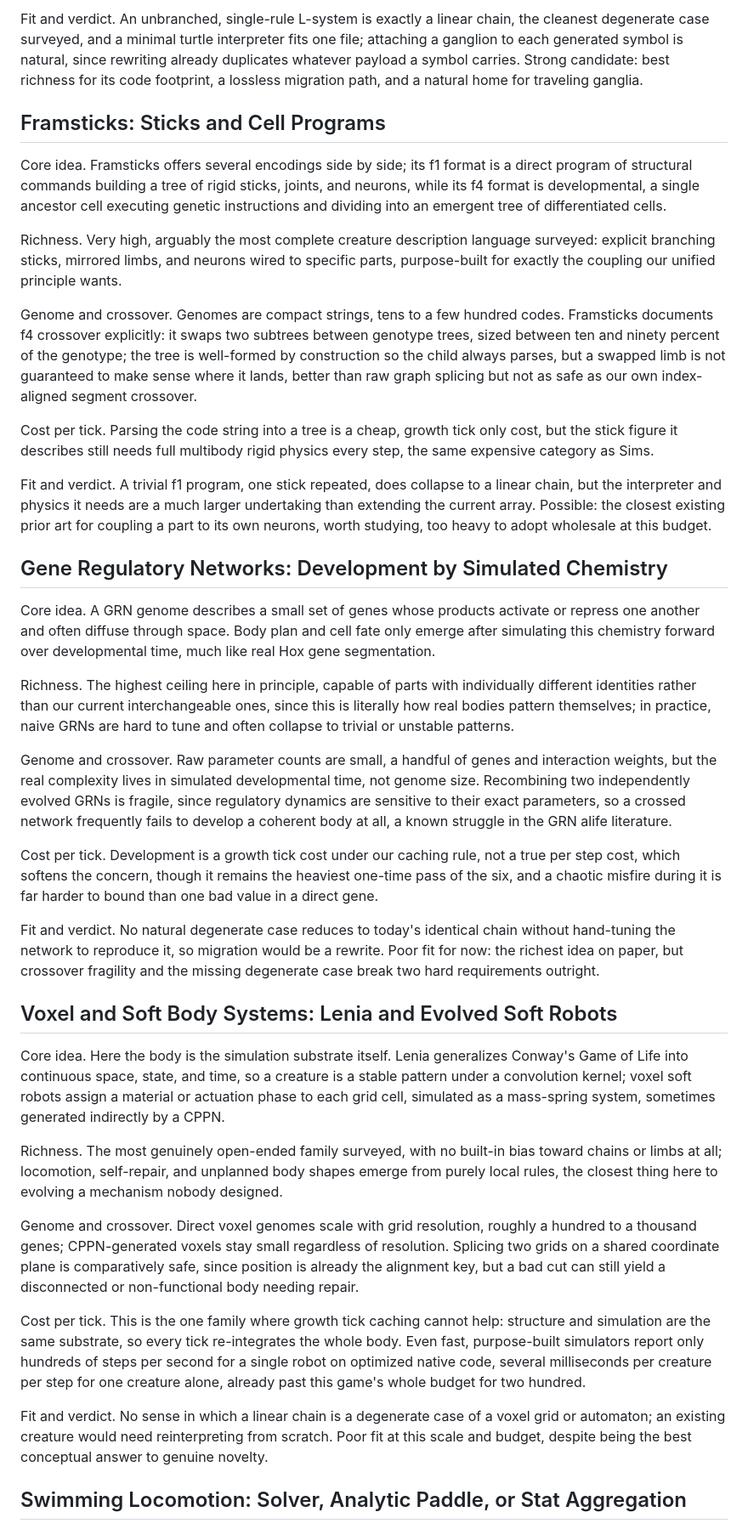
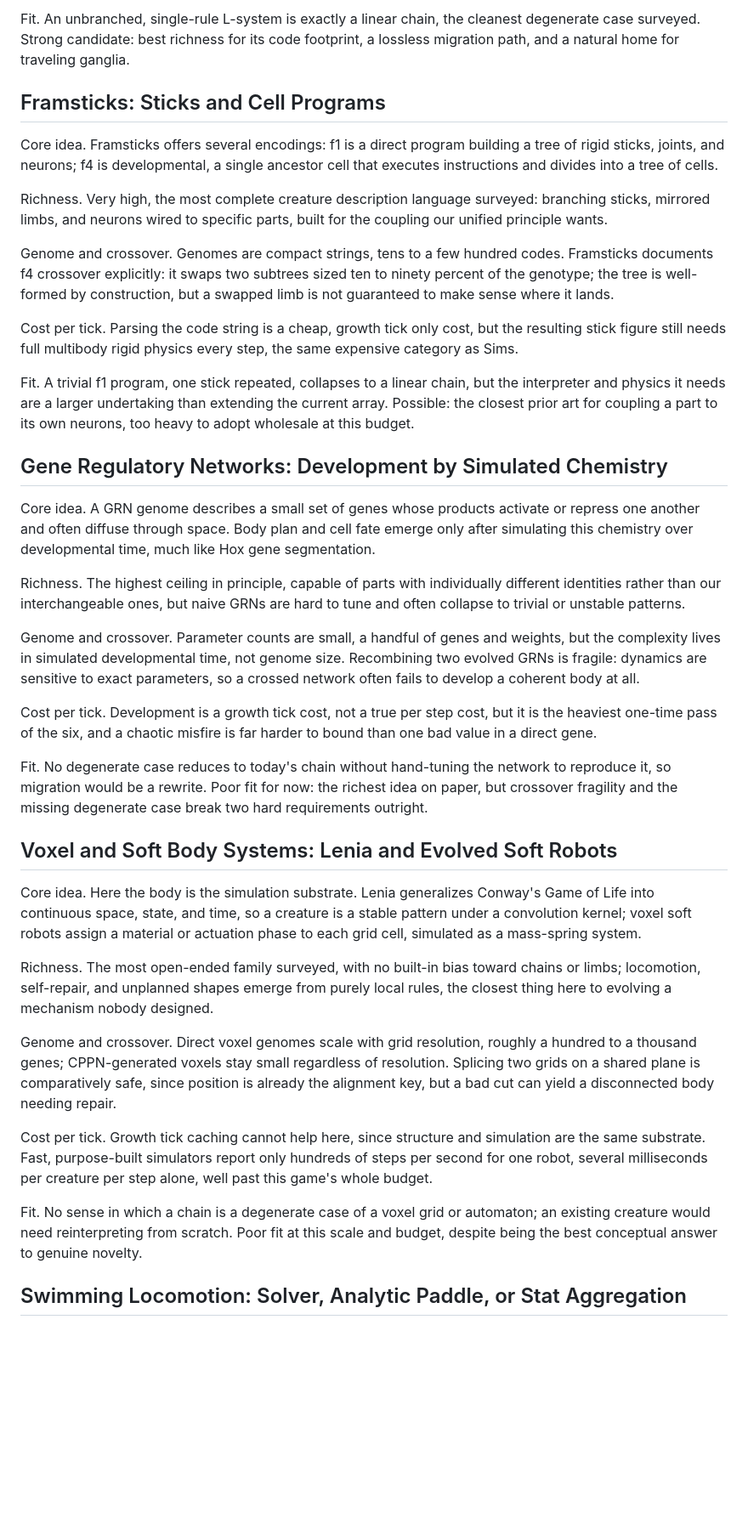
Before and after one commit to somecommonname/primordial-soup, a Markdown page: design/ENCODING-SURVEY.md, the part around one of its changes. Shown at 85% size. Rendered like a GitHub page; blank space fills up the shorter version.

```diff
--- a/design/ENCODING-SURVEY.md
+++ b/design/ENCODING-SURVEY.md
@@ -42,41 +42,41 @@ Cost per tick. Rewriting is a cheap growth tick cost, string operations rather t
 
-Fit and verdict. An unbranched, single-rule L-system is exactly a linear chain, the cleanest degenerate case surveyed, and a minimal turtle interpreter fits one file; attaching a ganglion to each generated symbol is natural, since rewriting already duplicates whatever payload a symbol carries. Strong candidate: best richness for its code footprint, a lossless migration path, and a natural home for traveling ganglia.
+Fit. An unbranched, single-rule L-system is exactly a linear chain, the cleanest degenerate case surveyed. Strong candidate: best richness for its code footprint, a lossless migration path, and a natural home for traveling ganglia.
 
 ## Framsticks: Sticks and Cell Programs
 
-Core idea. Framsticks offers several encodings side by side; its f1 format is a direct program of structural commands building a tree of rigid sticks, joints, and neurons, while its f4 format is developmental, a single ancestor cell executing genetic instructions and dividing into an emergent tree of differentiated cells.
+Core idea. Framsticks offers several encodings: f1 is a direct program building a tree of rigid sticks, joints, and neurons; f4 is developmental, a single ancestor cell that executes instructions and divides into a tree of cells.
 
-Richness. Very high, arguably the most complete creature description language surveyed: explicit branching sticks, mirrored limbs, and neurons wired to specific parts, purpose-built for exactly the coupling our unified principle wants.
+Richness. Very high, the most complete creature description language surveyed: branching sticks, mirrored limbs, and neurons wired to specific parts, built for the coupling our unified principle wants.
 
-Genome and crossover. Genomes are compact strings, tens to a few hundred codes. Framsticks documents f4 crossover explicitly: it swaps two subtrees between genotype trees, sized between ten and ninety percent of the genotype; the tree is well-formed by construction so the child always parses, but a swapped limb is not guaranteed to make sense where it lands, better than raw graph splicing but not as safe as our own index-aligned segment crossover.
+Genome and crossover. Genomes are compact strings, tens to a few hundred codes. Framsticks documents f4 crossover explicitly: it swaps two subtrees sized ten to ninety percent of the genotype; the tree is well-formed by construction, but a swapped limb is not guaranteed to make sense where it lands.
 
-Cost per tick. Parsing the code string into a tree is a cheap, growth tick only cost, but the stick figure it describes still needs full multibody rigid physics every step, the same expensive category as Sims.
+Cost per tick. Parsing the code string is a cheap, growth tick only cost, but the resulting stick figure still needs full multibody rigid physics every step, the same expensive category as Sims.
 
-Fit and verdict. A trivial f1 program, one stick repeated, does collapse to a linear chain, but the interpreter and physics it needs are a much larger undertaking than extending the current array. Possible: the closest existing prior art for coupling a part to its own neurons, worth studying, too heavy to adopt wholesale at this budget.
+Fit. A trivial f1 program, one stick repeated, collapses to a linear chain, but the interpreter and physics it needs are a larger undertaking than extending the current array. Possible: the closest prior art for coupling a part to its own neurons, too heavy to adopt wholesale at this budget.
 
 ## Gene Regulatory Networks: Development by Simulated Chemistry
 
-Core idea. A GRN genome describes a small set of genes whose products activate or repress one another and often diffuse through space. Body plan and cell fate only emerge after simulating this chemistry forward over developmental time, much like real Hox gene segmentation.
+Core idea. A GRN genome describes a small set of genes whose products activate or repress one another and often diffuse through space. Body plan and cell fate emerge only after simulating this chemistry over developmental time, much like Hox gene segmentation.
 
-Richness. The highest ceiling here in principle, capable of parts with individually different identities rather than our current interchangeable ones, since this is literally how real bodies pattern themselves; in practice, naive GRNs are hard to tune and often collapse to trivial or unstable patterns.
+Richness. The highest ceiling in principle, capable of parts with individually different identities rather than our interchangeable ones, but naive GRNs are hard to tune and often collapse to trivial or unstable patterns.
 
-Genome and crossover. Raw parameter counts are small, a handful of genes and interaction weights, but the real complexity lives in simulated developmental time, not genome size. Recombining two independently evolved GRNs is fragile, since regulatory dynamics are sensitive to their exact parameters, so a crossed network frequently fails to develop a coherent body at all, a known struggle in the GRN alife literature.
+Genome and crossover. Parameter counts are small, a handful of genes and weights, but the complexity lives in simulated developmental time, not genome size. Recombining two evolved GRNs is fragile: dynamics are sensitive to exact parameters, so a crossed network often fails to develop a coherent body at all.
 
-Cost per tick. Development is a growth tick cost under our caching rule, not a true per step cost, which softens the concern, though it remains the heaviest one-time pass of the six, and a chaotic misfire during it is far harder to bound than one bad value in a direct gene.
+Cost per tick. Development is a growth tick cost, not a true per step cost, but it is the heaviest one-time pass of the six, and a chaotic misfire is far harder to bound than one bad value in a direct gene.
 
-Fit and verdict. No natural degenerate case reduces to today's identical chain without hand-tuning the network to reproduce it, so migration would be a rewrite. Poor fit for now: the richest idea on paper, but crossover fragility and the missing degenerate case break two hard requirements outright.
+Fit. No degenerate case reduces to today's chain without hand-tuning the network to reproduce it, so migration would be a rewrite. Poor fit for now: the richest idea on paper, but crossover fragility and the missing degenerate case break two hard requirements outright.
 
 ## Voxel and Soft Body Systems: Lenia and Evolved Soft Robots
 
-Core idea. Here the body is the simulation substrate itself. Lenia generalizes Conway's Game of Life into continuous space, state, and time, so a creature is a stable pattern under a convolution kernel; voxel soft robots assign a material or actuation phase to each grid cell, simulated as a mass-spring system, sometimes generated indirectly by a CPPN.
+Core idea. Here the body is the simulation substrate. Lenia generalizes Conway's Game of Life into continuous space, state, and time, so a creature is a stable pattern under a convolution kernel; voxel soft robots assign a material or actuation phase to each grid cell, simulated as a mass-spring system.
 
-Richness. The most genuinely open-ended family surveyed, with no built-in bias toward chains or limbs at all; locomotion, self-repair, and unplanned body shapes emerge from purely local rules, the closest thing here to evolving a mechanism nobody designed.
+Richness. The most open-ended family surveyed, with no built-in bias toward chains or limbs; locomotion, self-repair, and unplanned shapes emerge from purely local rules, the closest thing here to evolving a mechanism nobody designed.
 
-Genome and crossover. Direct voxel genomes scale with grid resolution, roughly a hundred to a thousand genes; CPPN-generated voxels stay small regardless of resolution. Splicing two grids on a shared coordinate plane is comparatively safe, since position is already the alignment key, but a bad cut can still yield a disconnected or non-functional body needing repair.
+Genome and crossover. Direct voxel genomes scale with grid resolution, roughly a hundred to a thousand genes; CPPN-generated voxels stay small regardless of resolution. Splicing two grids on a shared plane is comparatively safe, since position is already the alignment key, but a bad cut can yield a disconnected body needing repair.
 
-Cost per tick. This is the one family where growth tick caching cannot help: structure and simulation are the same substrate, so every tick re-integrates the whole body. Even fast, purpose-built simulators report only hundreds of steps per second for a single robot on optimized native code, several milliseconds per creature per step for one creature alone, already past this game's whole budget for two hundred.
+Cost per tick. Growth tick caching cannot help here, since structure and simulation are the same substrate. Fast, purpose-built simulators report only hundreds of steps per second for one robot, several milliseconds per creature per step alone, well past this game's whole budget.
 
-Fit and verdict. No sense in which a linear chain is a degenerate case of a voxel grid or automaton; an existing creature would need reinterpreting from scratch. Poor fit at this scale and budget, despite being the best conceptual answer to genuine novelty.
+Fit. No sense in which a chain is a degenerate case of a voxel grid or automaton; an existing creature would need reinterpreting from scratch. Poor fit at this scale and budget, despite being the best conceptual answer to genuine novelty.
 
 ## Swimming Locomotion: Solver, Analytic Paddle, or Stat Aggregation
 
```
Also changed, not shown: other parts of design/ENCODING-SURVEY.md (+22 -22 lines), design/DESIGN-BODY.md (+20 -1 lines).
